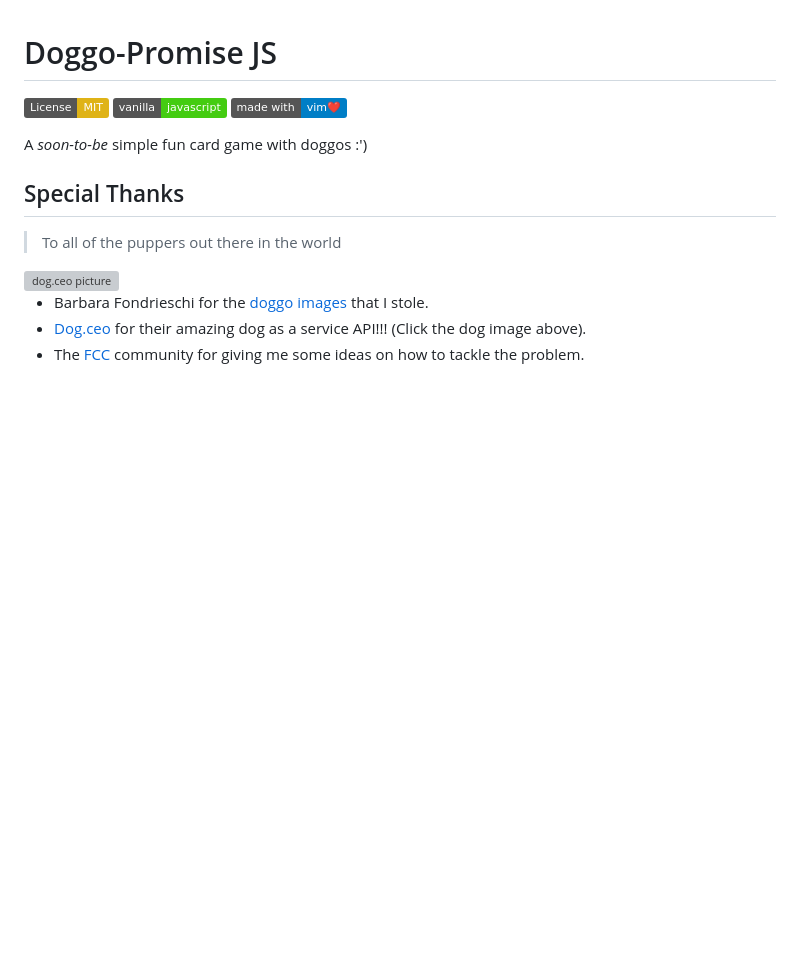
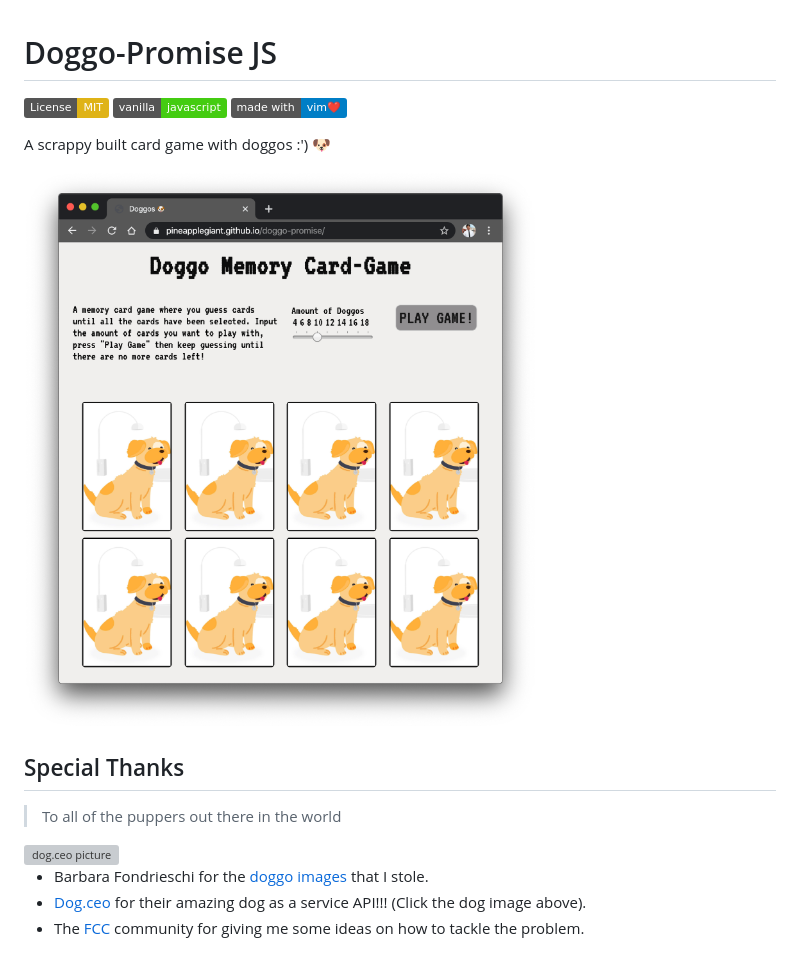
Before and after one commit to pineapplegiant/doggo-promise, a Markdown page: README.md, the part around the change. Drawn GitHub-style; pictures changed too: img/readme.png (added); badges without logos; blank space fills up the shorter version; grey boxes are pictures that could not be loaded.

Commit message:
Update README with img of game

```diff
--- a/README.md
+++ b/README.md
@@ -6,7 +6,10 @@
 ![I USE VIM HEHEHE](https://img.shields.io/badge/made%20with-vim%E2%9D%A4%EF%B8%8F-blue)
 
 
-A _soon-to-be_ simple fun card game with doggos :')
+A scrappy built card game with doggos :') 🐶
+
+<img src="./img/readme.png" alt="Doggo Game Screenshot" >
+
 
 
 ## Special Thanks
```
Also changed, not shown: img/chilling.jpg (deleted), img/doggo.jpg (deleted).
